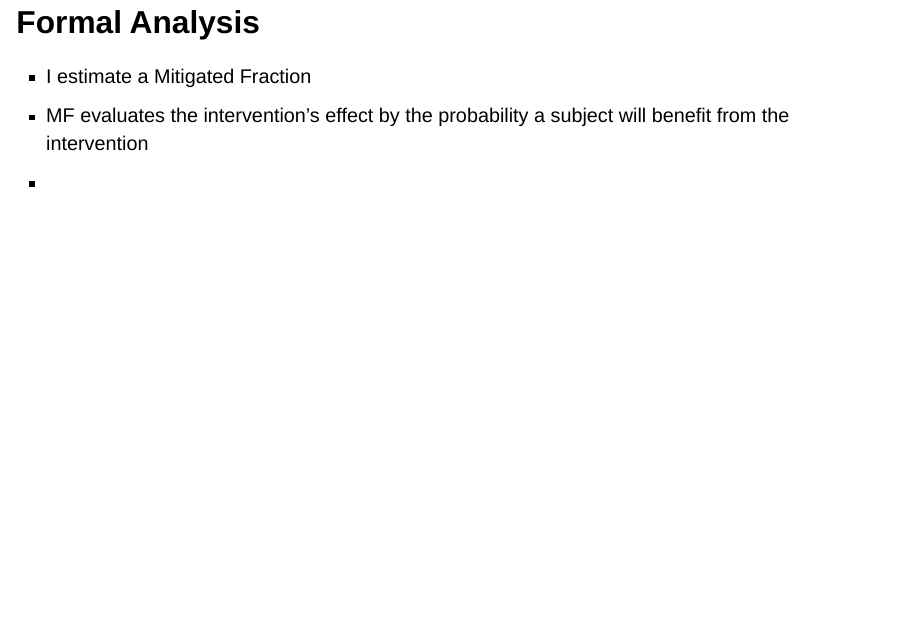
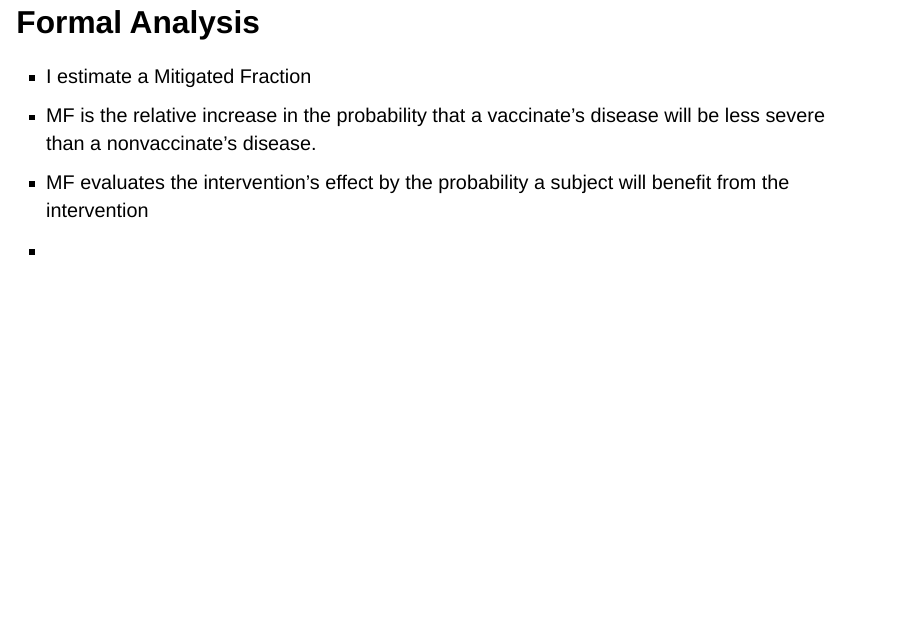
Before and after one commit to nulloa/kingchavezPresentations, a Quarto document (Presentations/2025-01-31/Math3_Presentation.qmd): page 17 of 17. Rendered offline with R 4.5, knitr and Pandoc in place of Quarto, with nearby package versions; drawn as Slidy slides in place of the format the file asks for; some code elsewhere in the file could not run offline.

Commit message:
Add MF definition

```diff
--- a/Presentations/2025-01-31/Math3_Presentation.qmd
+++ b/Presentations/2025-01-31/Math3_Presentation.qmd
@@ -105,6 +105,7 @@ mlesion %>%
 
 ::: {.incremental}
  - I estimate a Mitigated Fraction
+ - MF is the relative increase in the probability that a vaccinate’s disease will be less severe than a nonvaccinate’s disease.
  - MF evaluates the intervention’s effect by the probability a subject will benefit from the intervention
  -
 
```
